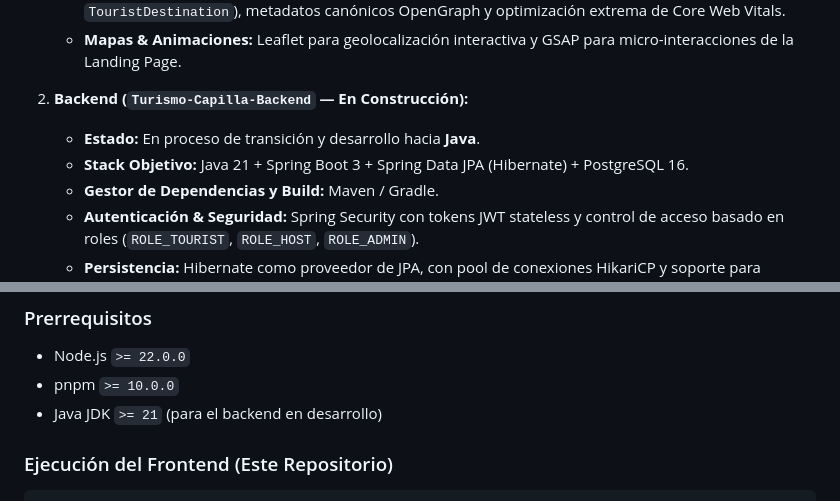
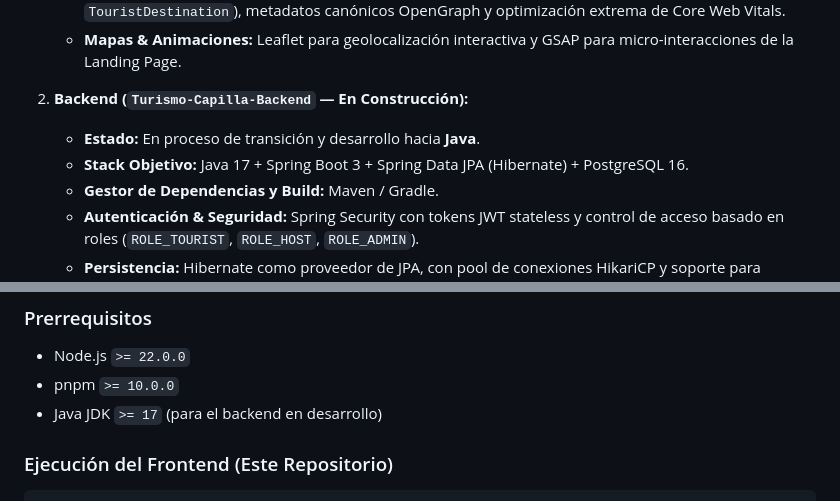
Before and after one commit to Tiag4/Turismo-Capilla, a Markdown page: docs/architecture.md, 2 parts joined by grey strips. Rendered like a GitHub page.

````diff
--- a/docs/architecture.md
+++ b/docs/architecture.md
@@ -19,7 +19,7 @@ El sistema provee una plataforma integral para la promoción turística y reserv
 
 2. **Backend (`Turismo-Capilla-Backend` — En Construcción):**
    * **Estado:** En proceso de transición y desarrollo hacia **Java**.
-   * **Stack Objetivo:** Java 21 + Spring Boot 3 + Spring Data JPA (Hibernate) + PostgreSQL 16.
+   * **Stack Objetivo:** Java 17 + Spring Boot 3 + Spring Data JPA (Hibernate) + PostgreSQL 16.
    * **Gestor de Dependencias y Build:** Maven / Gradle.
    * **Autenticación & Seguridad:** Spring Security con tokens JWT stateless y control de acceso basado en roles (`ROLE_TOURIST`, `ROLE_HOST`, `ROLE_ADMIN`).
    * **Persistencia:** Hibernate como proveedor de JPA, con pool de conexiones HikariCP y soporte para transacciones ACID estrictas.
@@ -84,7 +84,7 @@ src/main/java/ar/gob/capilladelmonte/turismo/
 ### Prerrequisitos
 * Node.js `>= 22.0.0`
 * pnpm `>= 10.0.0`
-* Java JDK `>= 21` (para el backend en desarrollo)
+* Java JDK `>= 17` (para el backend en desarrollo)
 
 ### Ejecución del Frontend (Este Repositorio)
 ```bash
````
Also changed, not shown: README.md (+2 -2 lines).
